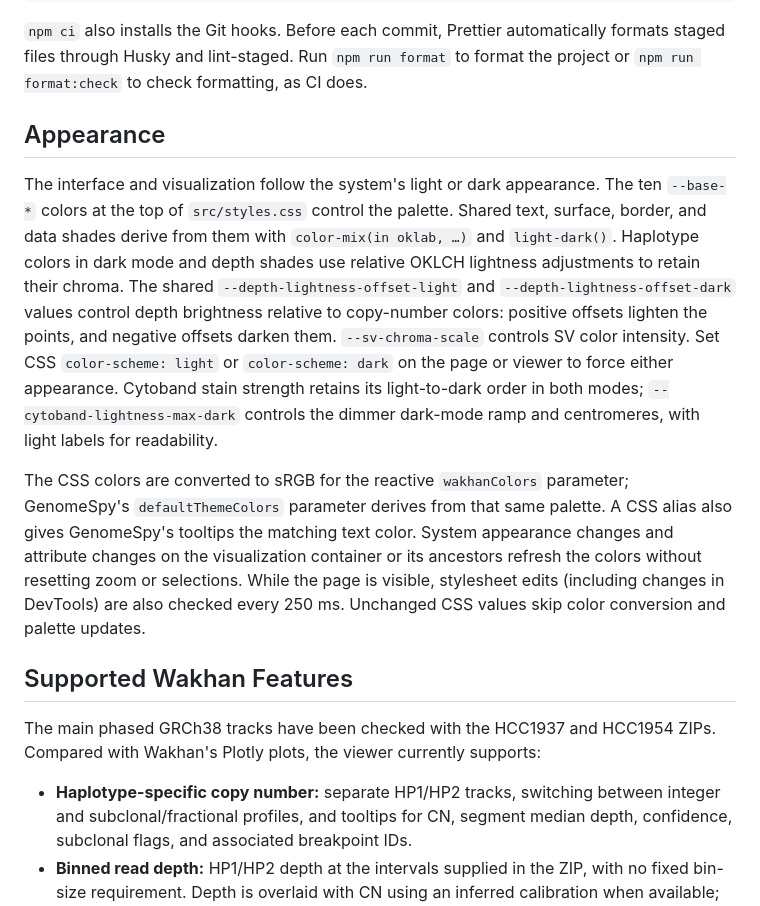
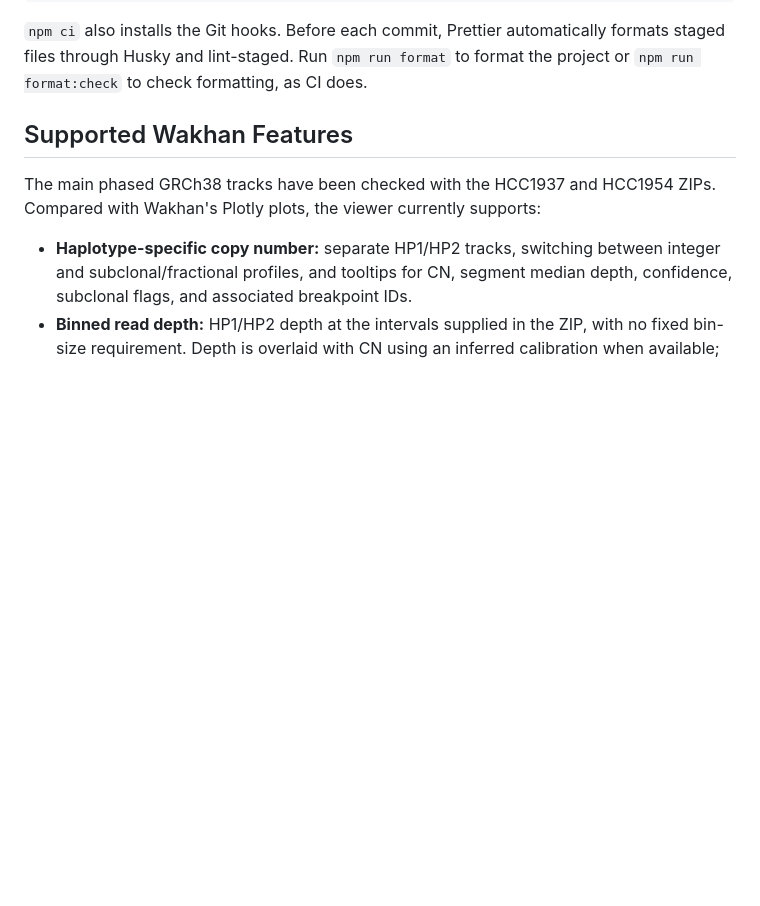
Before and after one commit to genome-spy/wakhan-viewer, a Markdown page: README.md, the part around the change. Drawn GitHub-style; blank space fills up the shorter version.

Commit message:
docs: trim README.md

```diff
--- a/README.md
+++ b/README.md
@@ -46,30 +46,6 @@ npm run preview
 `npm ci` also installs the Git hooks. Before each commit, Prettier automatically
 formats staged files through Husky and lint-staged. Run `npm run format` to format
 the project or `npm run format:check` to check formatting, as CI does.
-
-## Appearance
-
-The interface and visualization follow the system's light or dark appearance.
-The ten `--base-*` colors at the top of `src/styles.css` control the palette.
-Shared text, surface, border, and data shades derive from them with
-`color-mix(in oklab, …)` and `light-dark()`. Haplotype colors in dark mode and
-depth shades use relative OKLCH lightness adjustments to retain their chroma.
-The shared `--depth-lightness-offset-light` and `--depth-lightness-offset-dark`
-values control depth brightness relative to copy-number colors: positive offsets
-lighten the points, and negative offsets darken them. `--sv-chroma-scale` controls
-SV color intensity.
-Set CSS `color-scheme: light` or `color-scheme: dark` on the page or viewer to
-force either appearance. Cytoband stain strength retains its light-to-dark order
-in both modes; `--cytoband-lightness-max-dark` controls the dimmer dark-mode ramp
-and centromeres, with light labels for readability.
-
-The CSS colors are converted to sRGB for the reactive `wakhanColors` parameter;
-GenomeSpy's `defaultThemeColors` parameter derives from that same palette. A CSS
-alias also gives GenomeSpy's tooltips the matching text color. System appearance
-changes and attribute changes on the visualization container or its ancestors
-refresh the colors without resetting zoom or selections. While the page is
-visible, stylesheet edits (including changes in DevTools) are also checked
-every 250 ms. Unchanged CSS values skip color conversion and palette updates.
 
 ## Supported Wakhan Features
 
```
